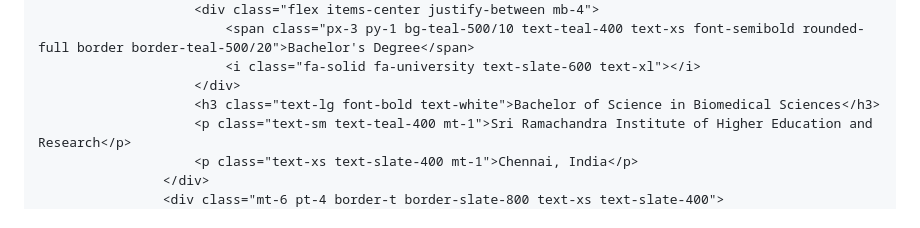
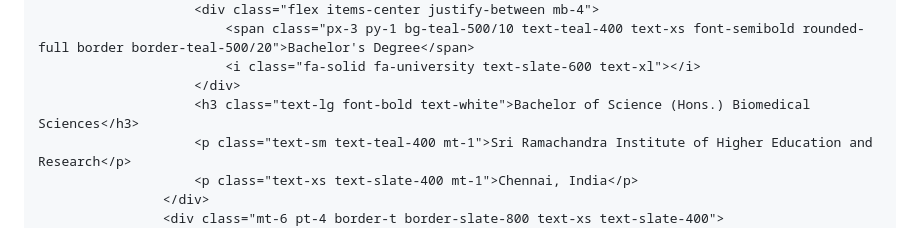
Before and after one commit to dinuard/dinuard.github.io, a Markdown page: README.md, the part around the change. Rendered like a GitHub page.

Commit message:
Update degree title in README.md

```diff
--- a/README.md
+++ b/README.md
@@ -292,7 +292,7 @@
                             <span class="px-3 py-1 bg-teal-500/10 text-teal-400 text-xs font-semibold rounded-full border border-teal-500/20">Bachelor's Degree</span>
                             <i class="fa-solid fa-university text-slate-600 text-xl"></i>
                         </div>
-                        <h3 class="text-lg font-bold text-white">Bachelor of Science in Biomedical Sciences</h3>
+                        <h3 class="text-lg font-bold text-white">Bachelor of Science (Hons.) Biomedical Sciences</h3>
                         <p class="text-sm text-teal-400 mt-1">Sri Ramachandra Institute of Higher Education and Research</p>
                         <p class="text-xs text-slate-400 mt-1">Chennai, India</p>
                     </div>
```
